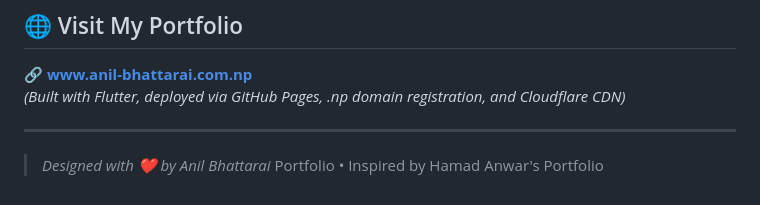
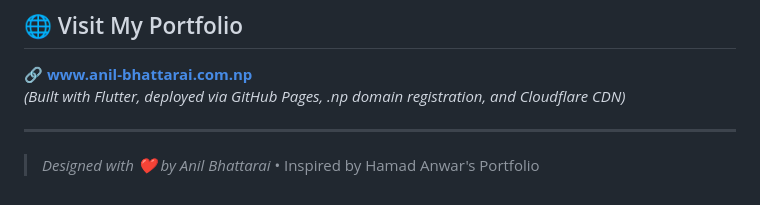
Before and after one commit to PriyanshuYadav10/priyanshu_portfolio, a Markdown page: README.md, the part around the change. Rendered like a GitHub page.

```diff
--- a/README.md
+++ b/README.md
@@ -103,4 +103,4 @@ _(Built with Flutter, deployed via GitHub Pages, .np domain registration, and Cl
 ---
 
 > _Designed with ❤️ by Anil Bhattarai_
-> Portfolio • Inspired by Hamad Anwar's Portfolio
+> • Inspired by Hamad Anwar's Portfolio
```
